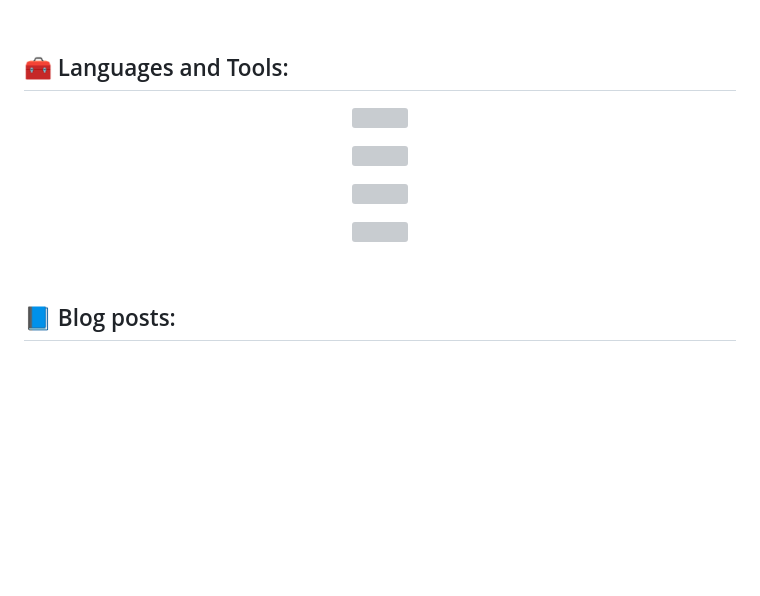
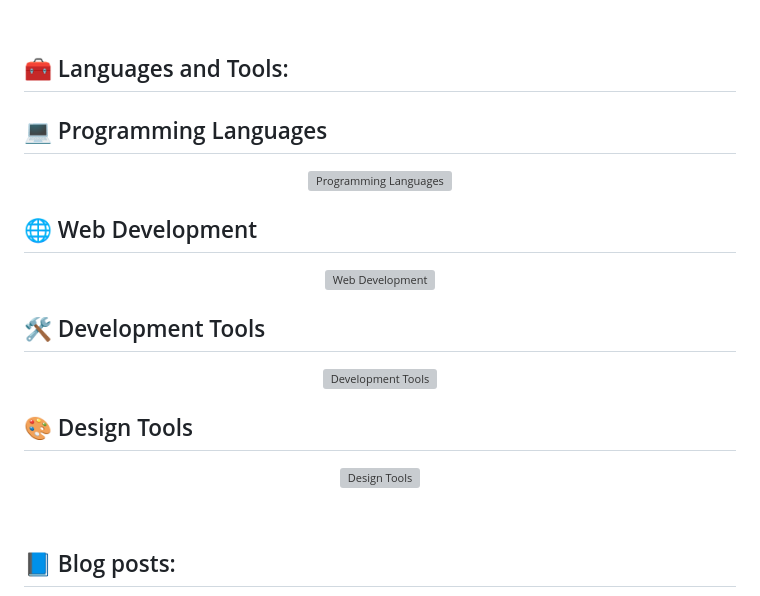
Before and after one commit to AlbertMargaryan/AlbertMargaryan, a Markdown page: README.md, the part around the change. Rendered like a GitHub page; blank space fills up the shorter version; grey boxes are pictures that could not be loaded.

```diff
--- a/README.md
+++ b/README.md
@@ -29,30 +29,33 @@
 
 
 ## 🧰 Languages and Tools:
+## 💻 Programming Languages
 <p align="center">
   <a href="https://skillicons.dev">
-    <img src="https://skillicons.dev/icons?i=js,react,python,java" />
+    <img src="https://skillicons.dev/icons?i=js,react,python,java" alt="Programming Languages" />
   </a>
 </p>
 
+## 🌐 Web Development
 <p align="center">
   <a href="https://skillicons.dev">
-    <img src="https://skillicons.dev/icons?i=html,css,nodejs" />
+    <img src="https://skillicons.dev/icons?i=html,css,nodejs" alt="Web Development" />
   </a>
 </p>
 
+## 🛠️ Development Tools
 <p align="center">
   <a href="https://skillicons.dev">
-    <img src="https://skillicons.dev/icons?i=github,gitlab,mysql,firebase,figma" />
+    <img src="https://skillicons.dev/icons?i=github,gitlab,mysql,firebase,figma" alt="Development Tools" />
   </a>
 </p>
 
+## 🎨 Design Tools
 <p align="center">
   <a href="https://skillicons.dev">
-    <img src="https://skillicons.dev/icons?i=photoshop,illustrator" />
+    <img src="https://skillicons.dev/icons?i=photoshop,illustrator" alt="Design Tools" />
   </a>
 </p>
-
 <br />
 
 ## :blue_book: Blog posts:
```
